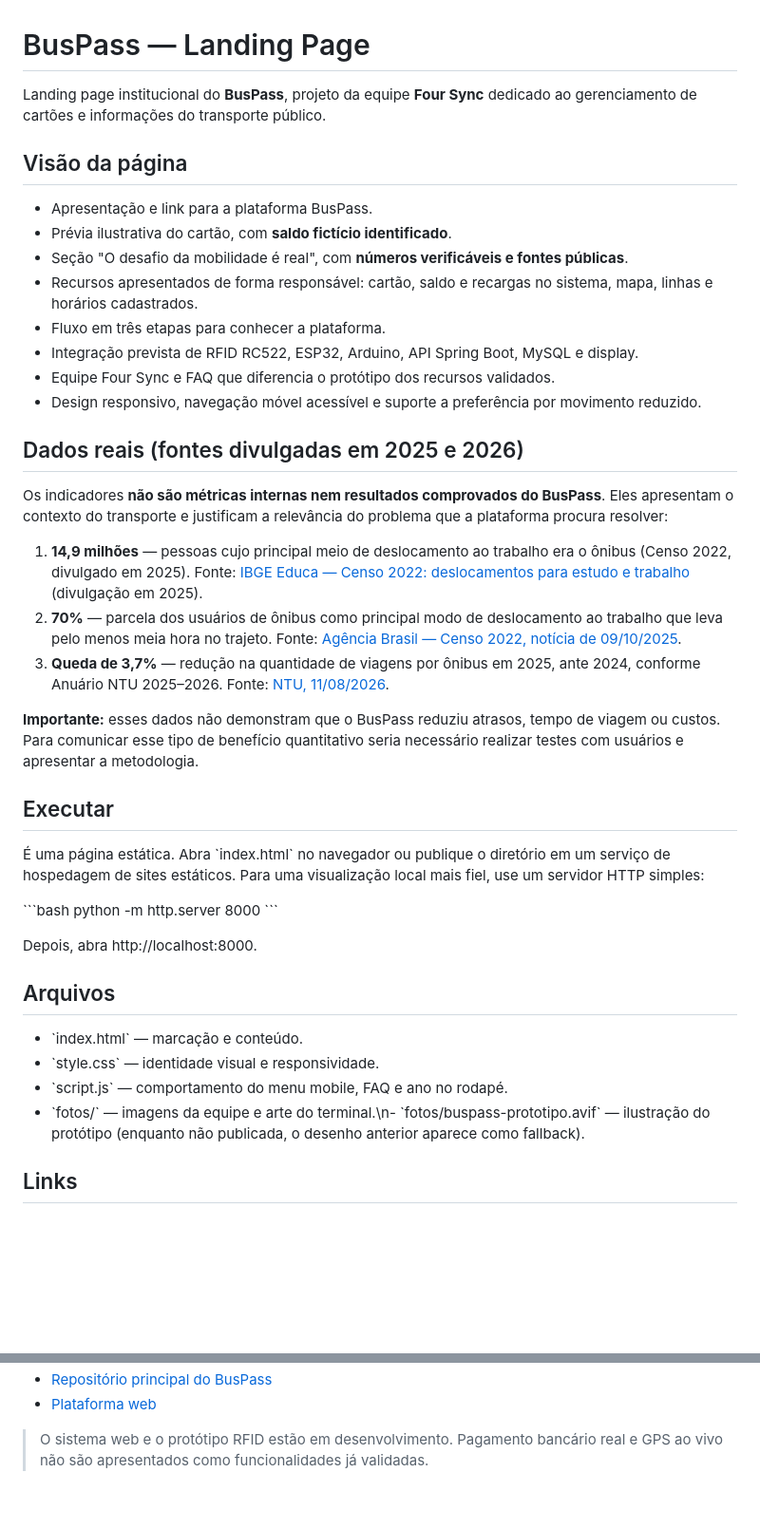
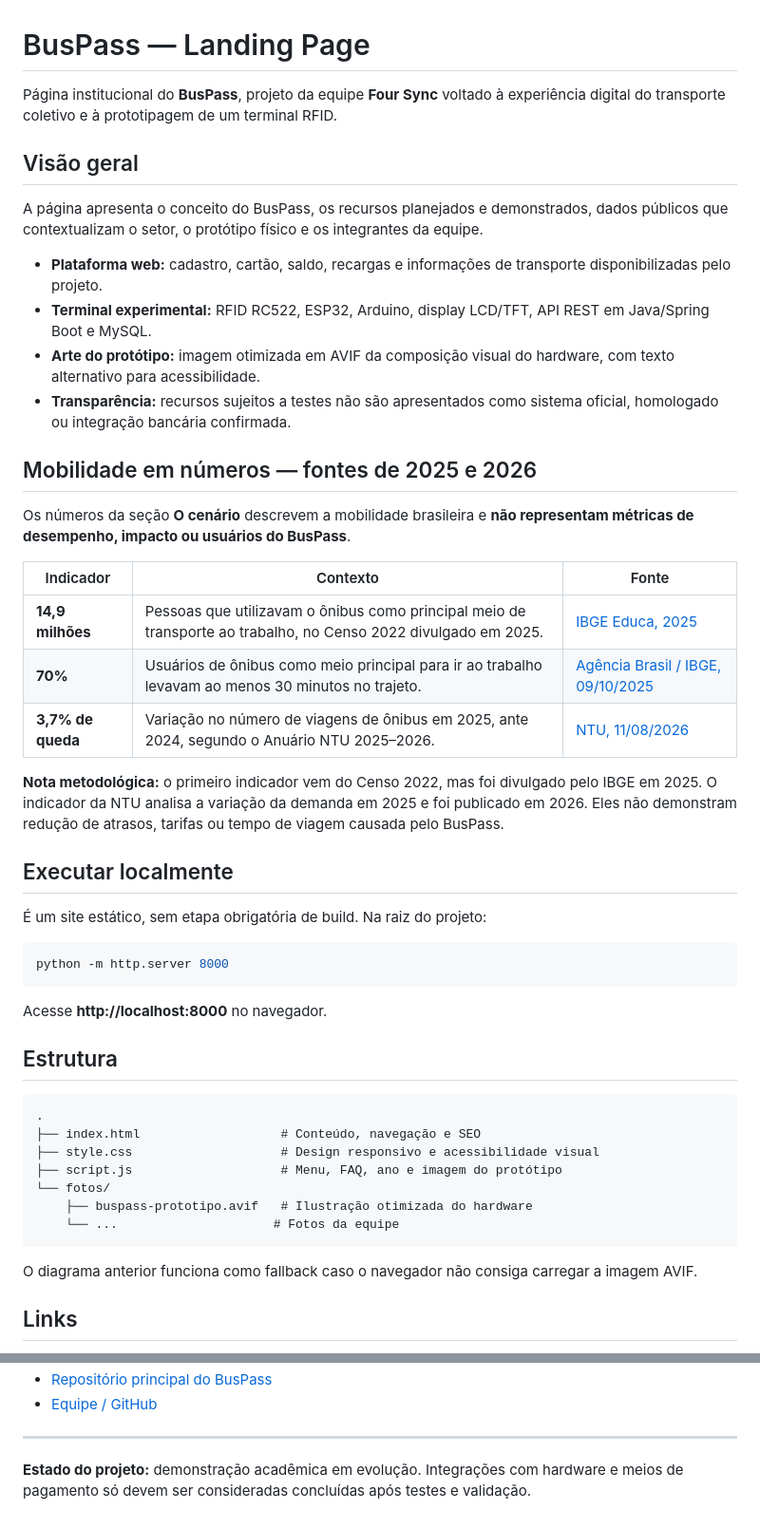
Before and after one commit to vtvitor/-landing-page, a Markdown page: README.md, 2 parts joined by grey strips. Shown at 95% size. GitHub-like rendering; blank space fills up the shorter version.

Commit message:
docs: consolidar fontes 2025/2026 e documentar imagem do prototipo

````diff
--- a/README.md
+++ b/README.md
@@ -1,44 +1,51 @@
 # BusPass — Landing Page
 
-Landing page institucional do **BusPass**, projeto da equipe **Four Sync** dedicado ao gerenciamento de cartões e informações do transporte público.
+Página institucional do **BusPass**, projeto da equipe **Four Sync** voltado à experiência digital do transporte coletivo e à prototipagem de um terminal RFID.
 
-## Visão da página
+## Visão geral
 
-- Apresentação e link para a plataforma BusPass.
-- Prévia ilustrativa do cartão, com **saldo fictício identificado**.
-- Seção "O desafio da mobilidade é real", com **números verificáveis e fontes públicas**.
-- Recursos apresentados de forma responsável: cartão, saldo e recargas no sistema, mapa, linhas e horários cadastrados.
-- Fluxo em três etapas para conhecer a plataforma.
-- Integração prevista de RFID RC522, ESP32, Arduino, API Spring Boot, MySQL e display.
-- Equipe Four Sync e FAQ que diferencia o protótipo dos recursos validados.
-- Design responsivo, navegação móvel acessível e suporte a preferência por movimento reduzido.
+A página apresenta o conceito do BusPass, os recursos planejados e demonstrados, dados públicos que contextualizam o setor, o protótipo físico e os integrantes da equipe.
 
-## Dados reais (fontes divulgadas em 2025 e 2026)
+- **Plataforma web:** cadastro, cartão, saldo, recargas e informações de transporte disponibilizadas pelo projeto.
+- **Terminal experimental:** RFID RC522, ESP32, Arduino, display LCD/TFT, API REST em Java/Spring Boot e MySQL.
+- **Arte do protótipo:** imagem otimizada em AVIF da composição visual do hardware, com texto alternativo para acessibilidade.
+- **Transparência:** recursos sujeitos a testes não são apresentados como sistema oficial, homologado ou integração bancária confirmada.
 
-Os indicadores **não são métricas internas nem resultados comprovados do BusPass**. Eles apresentam o contexto do transporte e justificam a relevância do problema que a plataforma procura resolver:
+## Mobilidade em números — fontes de 2025 e 2026
 
-1. **14,9 milhões** — pessoas cujo principal meio de deslocamento ao trabalho era o ônibus (Censo 2022, divulgado em 2025). Fonte: [IBGE Educa — Censo 2022: deslocamentos para estudo e trabalho](https://educa.ibge.gov.br/jovens/materias-especiais/23064-censo-2022-como-a-populacao-se-desloca-para-estudar-e-trabalhar.html) (divulgação em 2025).
-2. **70%** — parcela dos usuários de ônibus como principal modo de deslocamento ao trabalho que leva pelo menos meia hora no trajeto. Fonte: [Agência Brasil — Censo 2022, notícia de 09/10/2025](https://agenciabrasil.ebc.com.br/geral/noticia/2025-10/carro-e-o-principal-meio-de-transporte-para-o-trabalho-diz-censo).
-3. **Queda de 3,7%** — redução na quantidade de viagens por ônibus em 2025, ante 2024, conforme Anuário NTU 2025–2026. Fonte: [NTU, 11/08/2026](https://ntu.org.br/central-de-noticias/149/ntu-propoe-o-programa-transporte-para-todos-para-melhorar-a-qualidade-do-onibus-urbano).
+Os números da seção **O cenário** descrevem a mobilidade brasileira e **não representam métricas de desempenho, impacto ou usuários do BusPass**.
 
-**Importante:** esses dados não demonstram que o BusPass reduziu atrasos, tempo de viagem ou custos. Para comunicar esse tipo de benefício quantitativo seria necessário realizar testes com usuários e apresentar a metodologia.
+| Indicador | Contexto | Fonte |
+| --- | --- | --- |
+| **14,9 milhões** | Pessoas que utilizavam o ônibus como principal meio de transporte ao trabalho, no Censo 2022 divulgado em 2025. | [IBGE Educa, 2025](https://educa.ibge.gov.br/jovens/materias-especiais/23064-censo-2022-como-a-populacao-se-desloca-para-estudar-e-trabalhar.html) |
+| **70%** | Usuários de ônibus como meio principal para ir ao trabalho levavam ao menos 30 minutos no trajeto. | [Agência Brasil / IBGE, 09/10/2025](https://agenciabrasil.ebc.com.br/geral/noticia/2025-10/carro-e-o-principal-meio-de-transporte-para-o-trabalho-diz-censo) |
+| **3,7% de queda** | Variação no número de viagens de ônibus em 2025, ante 2024, segundo o Anuário NTU 2025–2026. | [NTU, 11/08/2026](https://ntu.org.br/central-de-noticias/149/ntu-propoe-o-programa-transporte-para-todos-para-melhorar-a-qualidade-do-onibus-urbano) |
 
-## Executar
+**Nota metodológica:** o primeiro indicador vem do Censo 2022, mas foi divulgado pelo IBGE em 2025. O indicador da NTU analisa a variação da demanda em 2025 e foi publicado em 2026. Eles não demonstram redução de atrasos, tarifas ou tempo de viagem causada pelo BusPass.
 
-É uma página estática. Abra \`index.html\` no navegador ou publique o diretório em um serviço de hospedagem de sites estáticos. Para uma visualização local mais fiel, use um servidor HTTP simples:
+## Executar localmente
 
-\`\`\`bash
+É um site estático, sem etapa obrigatória de build. Na raiz do projeto:
+
+```bash
 python -m http.server 8000
-\`\`\`
+```
 
-Depois, abra http://localhost:8000.
+Acesse **http://localhost:8000** no navegador.
 
-## Arquivos
+## Estrutura
 
-- \`index.html\` — marcação e conteúdo.
-- \`style.css\` — identidade visual e responsividade.
-- \`script.js\` — comportamento do menu mobile, FAQ e ano no rodapé.
-- \`fotos/\` — imagens da equipe e arte do terminal.\n- \`fotos/buspass-prototipo.avif\` — ilustração do protótipo (enquanto não publicada, o desenho anterior aparece como fallback).
+```text
+.
+├── index.html                   # Conteúdo, navegação e SEO
+├── style.css                    # Design responsivo e acessibilidade visual
+├── script.js                    # Menu, FAQ, ano e imagem do protótipo
+└── fotos/
+    ├── buspass-prototipo.avif   # Ilustração otimizada do hardware
+    └── ...                     # Fotos da equipe
+```
+
+O diagrama anterior funciona como fallback caso o navegador não consiga carregar a imagem AVIF.
 
 ## Links
 
@@ -45,4 +53,6 @@ Depois, abra http://localhost:8000.
 - [Repositório principal do BusPass](https://github.com/vtvitor/BusPass)
-- [Plataforma web](https://frontend-projeto-kmjv.onrender.com)
+- [Equipe / GitHub](https://github.com/vtvitor)
 
-> O sistema web e o protótipo RFID estão em desenvolvimento. Pagamento bancário real e GPS ao vivo não são apresentados como funcionalidades já validadas.
+---
+
+**Estado do projeto:** demonstração acadêmica em evolução. Integrações com hardware e meios de pagamento só devem ser consideradas concluídas após testes e validação.
````
Also changed, not shown: other parts of README.md (+1 -0 lines).
